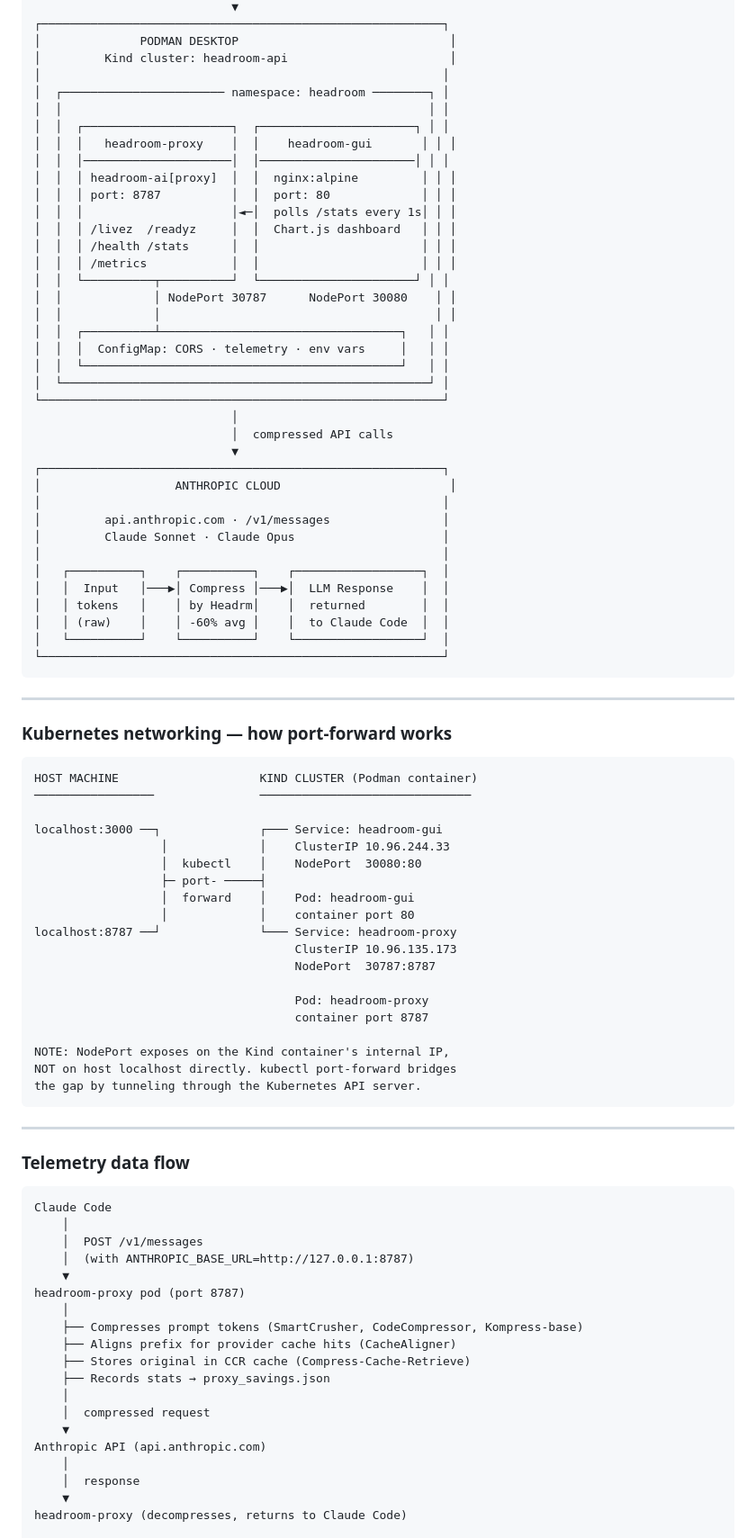
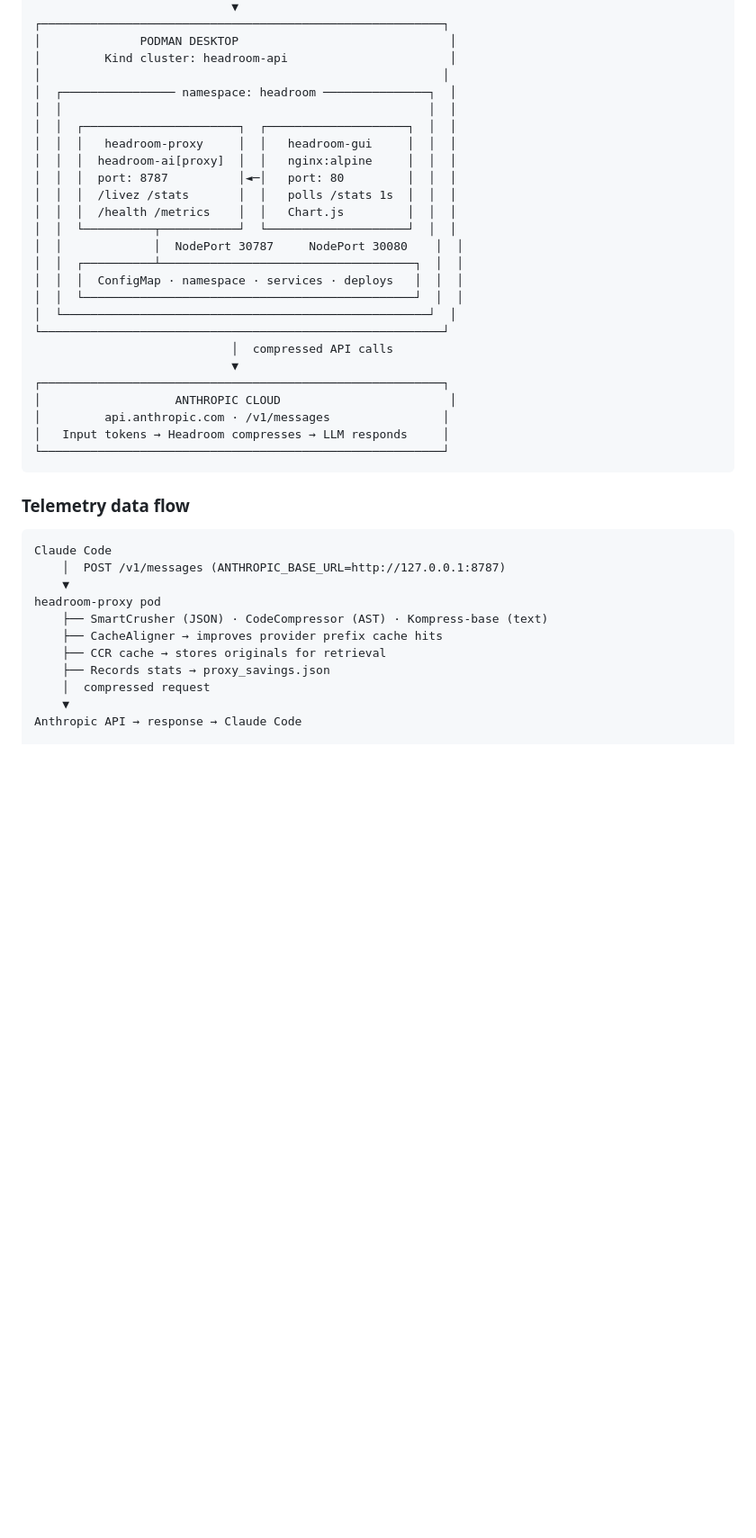
Before and after one commit to prrabbhanjon/headroom-telemetry-gui, a Markdown page: README.md, the part around one of its changes. Shown at 90% size. Rendered like a GitHub page; blank space fills up the shorter version.

````diff
--- a/README.md
+++ b/README.md
@@ -62,90 +62,42 @@ Every time you run an AI agent, it pulls in log files, searches code, grabs cont
 │              PODMAN DESKTOP                              │
 │         Kind cluster: headroom-api                       │
 │                                                         │
-│  ┌─────────────────────── namespace: headroom ────────┐ │
-│  │                                                    │ │
-│  │  ┌─────────────────────┐  ┌──────────────────────┐ │ │
-│  │  │   headroom-proxy    │  │    headroom-gui       │ │ │
-│  │  │─────────────────────│  │──────────────────────│ │ │
-│  │  │ headroom-ai[proxy]  │  │  nginx:alpine         │ │ │
-│  │  │ port: 8787          │  │  port: 80             │ │ │
-│  │  │                     │◄─│  polls /stats every 1s│ │ │
-│  │  │ /livez  /readyz     │  │  Chart.js dashboard   │ │ │
-│  │  │ /health /stats      │  │                       │ │ │
-│  │  │ /metrics            │  │                       │ │ │
-│  │  └──────────┬──────────┘  └──────────────────────┘ │ │
-│  │             │ NodePort 30787      NodePort 30080    │ │
-│  │             │                                       │ │
-│  │  ┌──────────┴──────────────────────────────────┐   │ │
-│  │  │  ConfigMap: CORS · telemetry · env vars     │   │ │
-│  │  └─────────────────────────────────────────────┘   │ │
-│  └────────────────────────────────────────────────────┘ │
+│  ┌──────────────── namespace: headroom ───────────────┐  │
+│  │                                                    │  │
+│  │  ┌──────────────────────┐  ┌────────────────────┐  │  │
+│  │  │   headroom-proxy     │  │   headroom-gui     │  │  │
+│  │  │  headroom-ai[proxy]  │  │   nginx:alpine     │  │  │
+│  │  │  port: 8787          │◄─│   port: 80         │  │  │
+│  │  │  /livez /stats       │  │   polls /stats 1s  │  │  │
+│  │  │  /health /metrics    │  │   Chart.js         │  │  │
+│  │  └──────────┬───────────┘  └────────────────────┘  │  │
+│  │             │  NodePort 30787     NodePort 30080    │  │
+│  │  ┌──────────┴────────────────────────────────────┐  │  │
+│  │  │  ConfigMap · namespace · services · deploys   │  │  │
+│  │  └───────────────────────────────────────────────┘  │  │
+│  └────────────────────────────────────────────────────┘  │
 └─────────────────────────────────────────────────────────┘
-                            │
                             │  compressed API calls
                             ▼
 ┌─────────────────────────────────────────────────────────┐
 │                   ANTHROPIC CLOUD                        │
-│                                                         │
 │         api.anthropic.com · /v1/messages                │
-│         Claude Sonnet · Claude Opus                     │
-│                                                         │
-│   ┌──────────┐    ┌──────────┐    ┌──────────────────┐  │
-│   │  Input   │───▶│ Compress │───▶│  LLM Response    │  │
-│   │ tokens   │    │ by Headrm│    │  returned        │  │
-│   │ (raw)    │    │ -60% avg │    │  to Claude Code  │  │
-│   └──────────┘    └──────────┘    └──────────────────┘  │
+│   Input tokens → Headroom compresses → LLM responds     │
 └─────────────────────────────────────────────────────────┘
 ```
-
----
-
-### Kubernetes networking — how port-forward works
-
-```
-HOST MACHINE                    KIND CLUSTER (Podman container)
-─────────────────               ──────────────────────────────
-
-localhost:3000 ──┐              ┌─── Service: headroom-gui
-                  │             │    ClusterIP 10.96.244.33
-                  │  kubectl    │    NodePort  30080:80
-                  ├─ port- ─────┤
-                  │  forward    │    Pod: headroom-gui
-                  │             │    container port 80
-localhost:8787 ──┘              └─── Service: headroom-proxy
-                                     ClusterIP 10.96.135.173
-                                     NodePort  30787:8787
-
-                                     Pod: headroom-proxy
-                                     container port 8787
-
-NOTE: NodePort exposes on the Kind container's internal IP,
-NOT on host localhost directly. kubectl port-forward bridges
-the gap by tunneling through the Kubernetes API server.
-```
-
----
 
 ### Telemetry data flow
 
 ```
 Claude Code
-    │
-    │  POST /v1/messages
-    │  (with ANTHROPIC_BASE_URL=http://127.0.0.1:8787)
+    │  POST /v1/messages (ANTHROPIC_BASE_URL=http://127.0.0.1:8787)
     ▼
-headroom-proxy pod (port 8787)
-    │
-    ├── Compresses prompt tokens (SmartCrusher, CodeCompressor, Kompress-base)
-    ├── Aligns prefix for provider cache hits (CacheAligner)
-    ├── Stores original in CCR cache (Compress-Cache-Retrieve)
+headroom-proxy pod
+    ├── SmartCrusher (JSON) · CodeCompressor (AST) · Kompress-base (text)
+    ├── CacheAligner → improves provider prefix cache hits
+    ├── CCR cache → stores originals for retrieval
     ├── Records stats → proxy_savings.json
-    │
     │  compressed request
     ▼
-Anthropic API (api.anthropic.com)
-    │
-    │  response
-    ▼
-headroom-proxy (decompresses, returns to Claude Code)
+Anthropic API → response → Claude Code
 
````
Also changed, not shown: other parts of README.md (+106 -115 lines).
